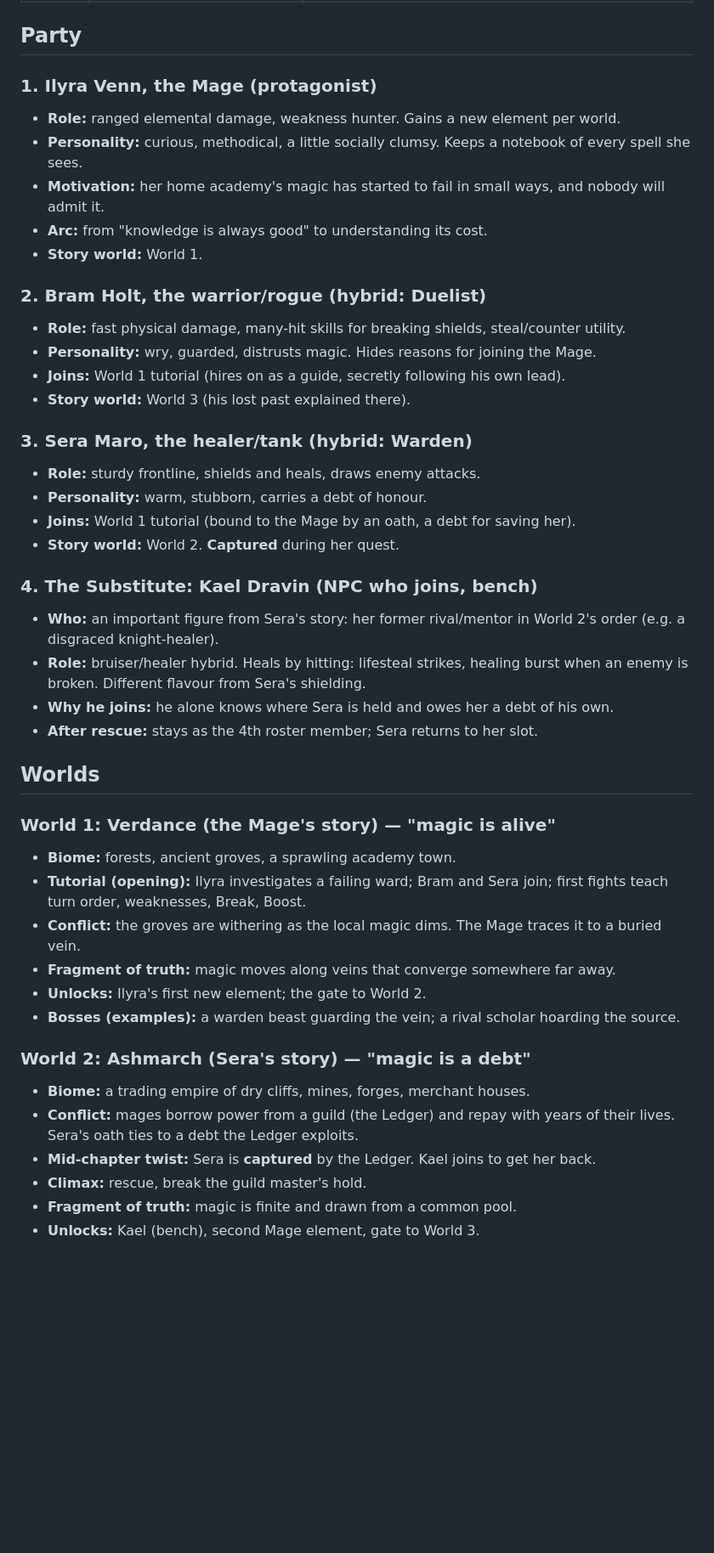
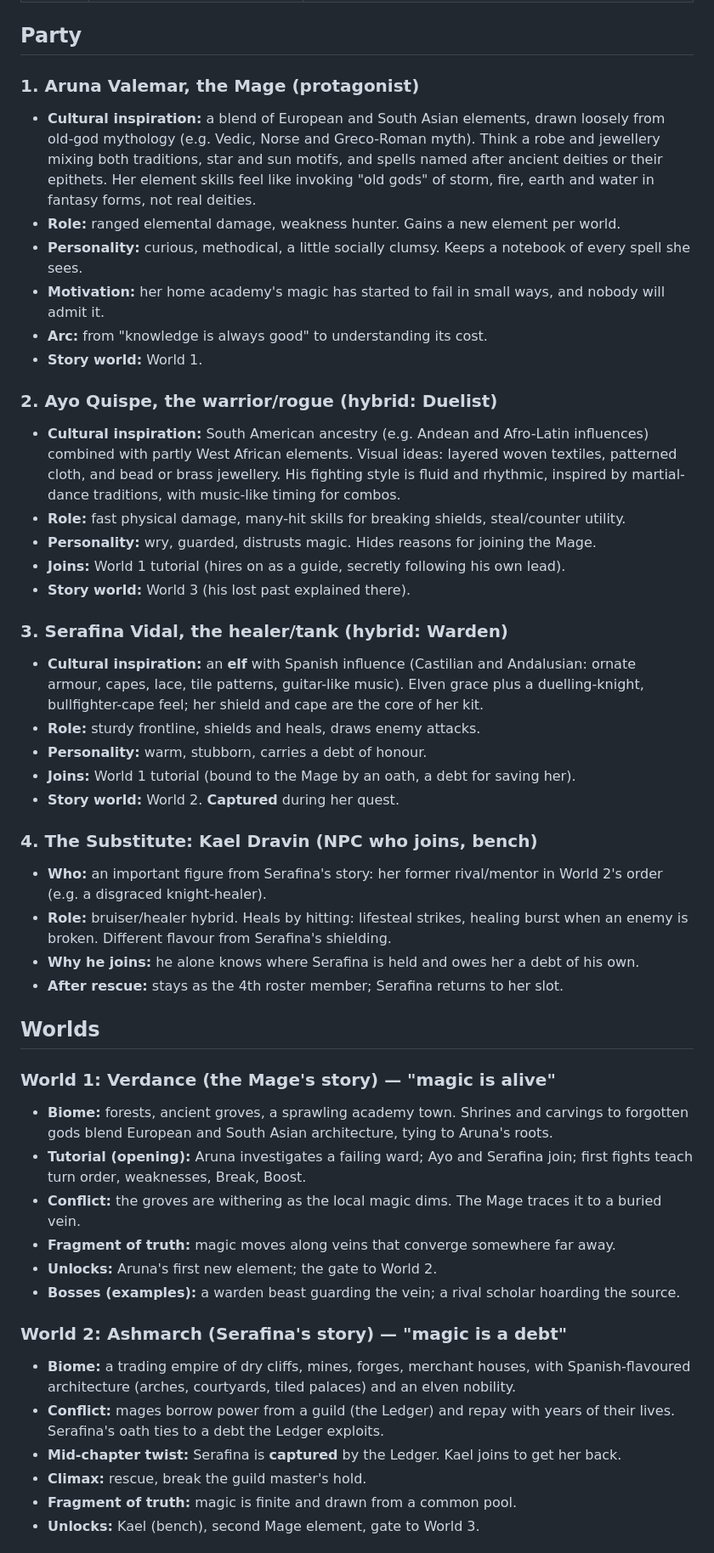
Before and after one commit to Meti1338/Meti1338, a Markdown page: docs/CHARACTERS_AND_WORLDS.md, the part around one of its changes. Shown at 85% size. GitHub-like rendering; blank space fills up the shorter version.

Commit message:
Characters doc: cultural inspirations and renamed party
Co-Authored-By: Claude Sonnet 5.5 <noreply@anthropic.com>
Claude-Session: https://claude.ai/code/session_01Vc9sQK5iHfSGrwHF5QUGQW

```diff
--- a/docs/CHARACTERS_AND_WORLDS.md
+++ b/docs/CHARACTERS_AND_WORLDS.md
@@ -14,45 +14,48 @@ Each world believes something different about where magic comes from. Each belie
 
 ## Party
 
-### 1. Ilyra Venn, the Mage (protagonist)
+### 1. Aruna Valemar, the Mage (protagonist)
+- **Cultural inspiration:** a blend of European and South Asian elements, drawn loosely from old-god mythology (e.g. Vedic, Norse and Greco-Roman myth). Think a robe and jewellery mixing both traditions, star and sun motifs, and spells named after ancient deities or their epithets. Her element skills feel like invoking "old gods" of storm, fire, earth and water in fantasy forms, not real deities.
 - **Role:** ranged elemental damage, weakness hunter. Gains a new element per world.
 - **Personality:** curious, methodical, a little socially clumsy. Keeps a notebook of every spell she sees.
 - **Motivation:** her home academy's magic has started to fail in small ways, and nobody will admit it.
 - **Arc:** from "knowledge is always good" to understanding its cost.
 - **Story world:** World 1.
 
-### 2. Bram Holt, the warrior/rogue (hybrid: Duelist)
+### 2. Ayo Quispe, the warrior/rogue (hybrid: Duelist)
+- **Cultural inspiration:** South American ancestry (e.g. Andean and Afro-Latin influences) combined with partly West African elements. Visual ideas: layered woven textiles, patterned cloth, and bead or brass jewellery. His fighting style is fluid and rhythmic, inspired by martial-dance traditions, with music-like timing for combos.
 - **Role:** fast physical damage, many-hit skills for breaking shields, steal/counter utility.
 - **Personality:** wry, guarded, distrusts magic. Hides reasons for joining the Mage.
 - **Joins:** World 1 tutorial (hires on as a guide, secretly following his own lead).
 - **Story world:** World 3 (his lost past explained there).
 
-### 3. Sera Maro, the healer/tank (hybrid: Warden)
+### 3. Serafina Vidal, the healer/tank (hybrid: Warden)
+- **Cultural inspiration:** an **elf** with Spanish influence (Castilian and Andalusian: ornate armour, capes, lace, tile patterns, guitar-like music). Elven grace plus a duelling-knight, bullfighter-cape feel; her shield and cape are the core of her kit.
 - **Role:** sturdy frontline, shields and heals, draws enemy attacks.
 - **Personality:** warm, stubborn, carries a debt of honour.
 - **Joins:** World 1 tutorial (bound to the Mage by an oath, a debt for saving her).
 - **Story world:** World 2. **Captured** during her quest.
 
 ### 4. The Substitute: Kael Dravin (NPC who joins, bench)
-- **Who:** an important figure from Sera's story: her former rival/mentor in World 2's order (e.g. a disgraced knight-healer).
-- **Role:** bruiser/healer hybrid. Heals by hitting: lifesteal strikes, healing burst when an enemy is broken. Different flavour from Sera's shielding.
-- **Why he joins:** he alone knows where Sera is held and owes her a debt of his own.
-- **After rescue:** stays as the 4th roster member; Sera returns to her slot.
+- **Who:** an important figure from Serafina's story: her former rival/mentor in World 2's order (e.g. a disgraced knight-healer).
+- **Role:** bruiser/healer hybrid. Heals by hitting: lifesteal strikes, healing burst when an enemy is broken. Different flavour from Serafina's shielding.
+- **Why he joins:** he alone knows where Serafina is held and owes her a debt of his own.
+- **After rescue:** stays as the 4th roster member; Serafina returns to her slot.
 
 ## Worlds
 
 ### World 1: Verdance (the Mage's story) — "magic is alive"
-- **Biome:** forests, ancient groves, a sprawling academy town.
-- **Tutorial (opening):** Ilyra investigates a failing ward; Bram and Sera join; first fights teach turn order, weaknesses, Break, Boost.
+- **Biome:** forests, ancient groves, a sprawling academy town. Shrines and carvings to forgotten gods blend European and South Asian architecture, tying to Aruna's roots.
+- **Tutorial (opening):** Aruna investigates a failing ward; Ayo and Serafina join; first fights teach turn order, weaknesses, Break, Boost.
 - **Conflict:** the groves are withering as the local magic dims. The Mage traces it to a buried vein.
 - **Fragment of truth:** magic moves along veins that converge somewhere far away.
-- **Unlocks:** Ilyra's first new element; the gate to World 2.
+- **Unlocks:** Aruna's first new element; the gate to World 2.
 - **Bosses (examples):** a warden beast guarding the vein; a rival scholar hoarding the source.
 
-### World 2: Ashmarch (Sera's story) — "magic is a debt"
-- **Biome:** a trading empire of dry cliffs, mines, forges, merchant houses.
-- **Conflict:** mages borrow power from a guild (the Ledger) and repay with years of their lives. Sera's oath ties to a debt the Ledger exploits.
-- **Mid-chapter twist:** Sera is **captured** by the Ledger. Kael joins to get her back.
+### World 2: Ashmarch (Serafina's story) — "magic is a debt"
+- **Biome:** a trading empire of dry cliffs, mines, forges, merchant houses, with Spanish-flavoured architecture (arches, courtyards, tiled palaces) and an elven nobility.
+- **Conflict:** mages borrow power from a guild (the Ledger) and repay with years of their lives. Serafina's oath ties to a debt the Ledger exploits.
+- **Mid-chapter twist:** Serafina is **captured** by the Ledger. Kael joins to get her back.
 - **Climax:** rescue, break the guild master's hold.
 - **Fragment of truth:** magic is finite and drawn from a common pool.
 - **Unlocks:** Kael (bench), second Mage element, gate to World 3.
```
Also changed, not shown: other parts of docs/CHARACTERS_AND_WORLDS.md (+11 -5 lines).
